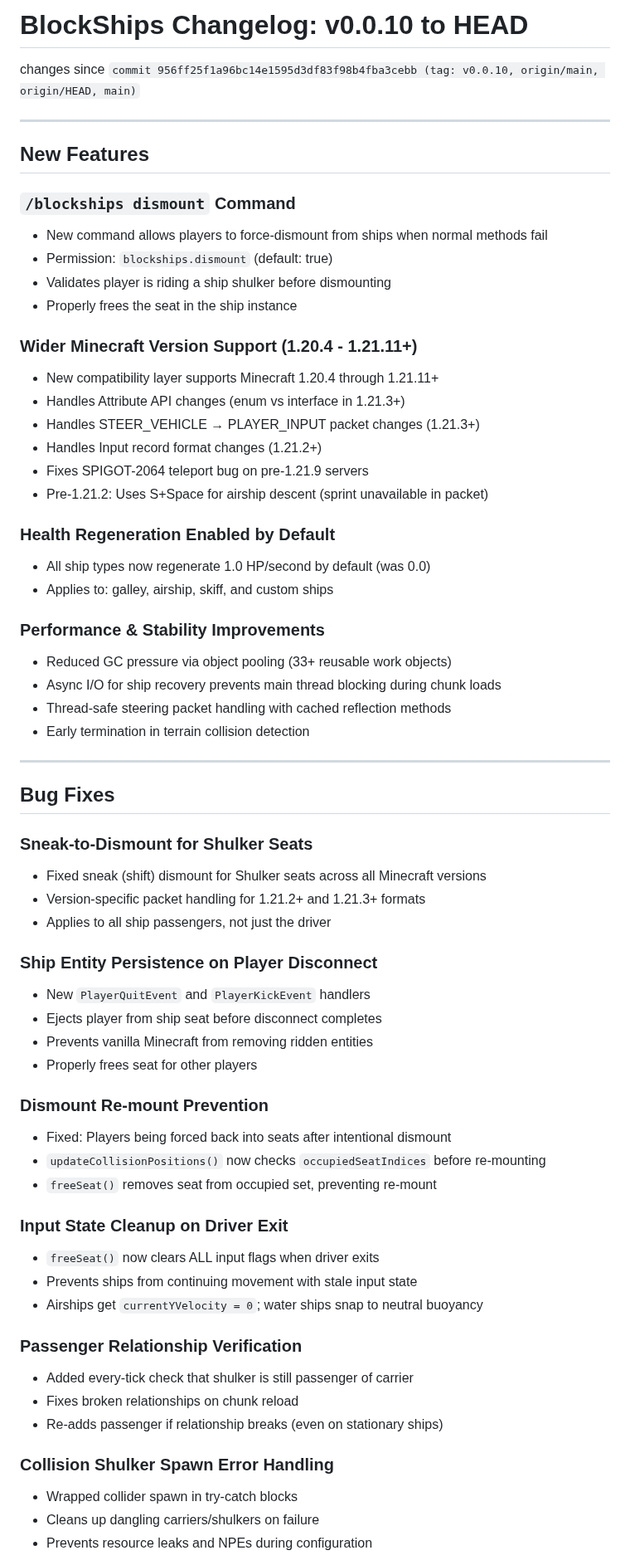
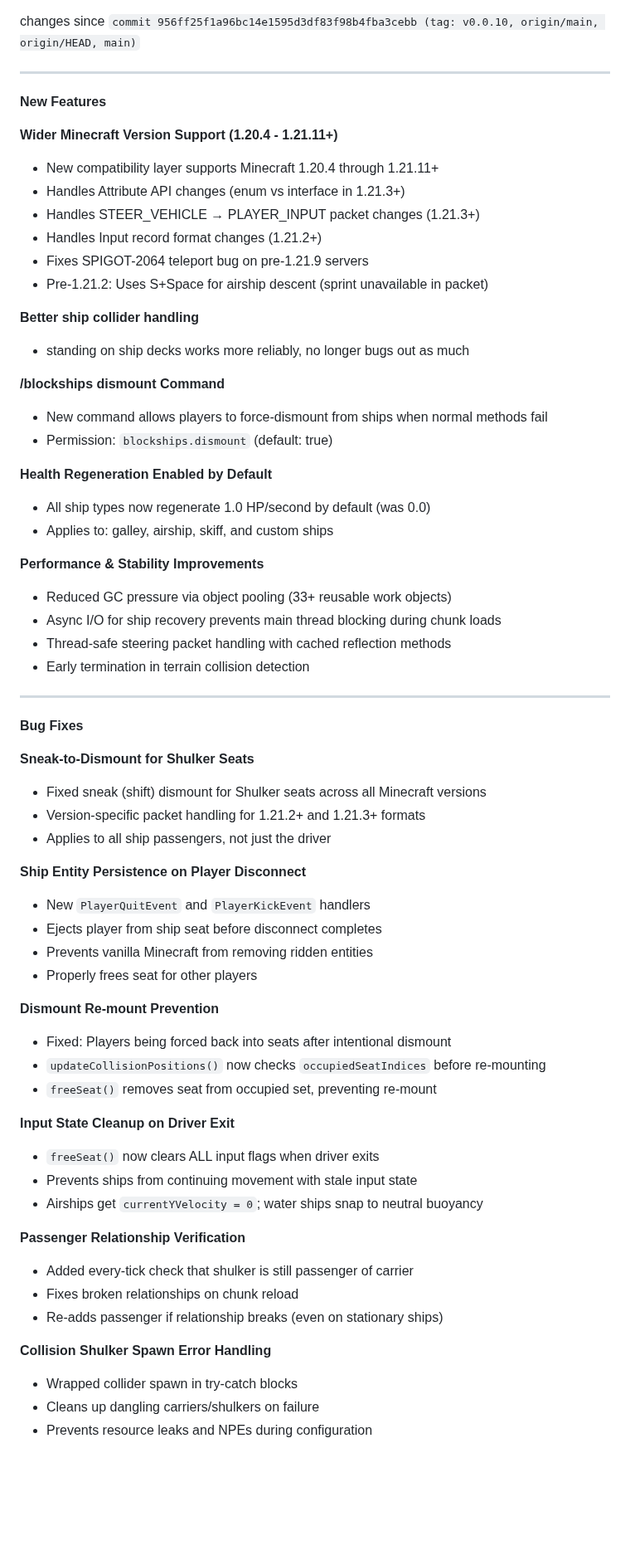
Before and after one commit to def9a2a4/BlockShips, a Markdown page: CHANGELOG.md, the part around one of its changes. Shown at 83% size. Drawn GitHub-style; blank space fills up the shorter version.

Commit message:
changelog and TODO updates

```diff
--- a/CHANGELOG.md
+++ b/CHANGELOG.md
@@ -1,19 +1,10 @@
-# BlockShips Changelog: v0.0.10 to HEAD
-
-
 changes since `commit 956ff25f1a96bc14e1595d3df83f98b4fba3cebb (tag: v0.0.10, origin/main, origin/HEAD, main)`
 
 ---
 
-## New Features
+**New Features**
 
-### `/blockships dismount` Command
-- New command allows players to force-dismount from ships when normal methods fail
-- Permission: `blockships.dismount` (default: true)
-- Validates player is riding a ship shulker before dismounting
-- Properly frees the seat in the ship instance
-
-### Wider Minecraft Version Support (1.20.4 - 1.21.11+)
+**Wider Minecraft Version Support (1.20.4 - 1.21.11+)**
 - New compatibility layer supports Minecraft 1.20.4 through 1.21.11+
 - Handles Attribute API changes (enum vs interface in 1.21.3+)
 - Handles STEER_VEHICLE → PLAYER_INPUT packet changes (1.21.3+)
@@ -21,11 +12,18 @@ changes since `commit 956ff25f1a96bc14e1595d3df83f98b4fba3cebb (tag: v0.0.10, or
 - Fixes SPIGOT-2064 teleport bug on pre-1.21.9 servers
 - Pre-1.21.2: Uses S+Space for airship descent (sprint unavailable in packet)
 
-### Health Regeneration Enabled by Default
+**Better ship collider handling**
+- standing on ship decks works more reliably, no longer bugs out as much
+
+**/blockships dismount Command**
+- New command allows players to force-dismount from ships when normal methods fail
+- Permission: `blockships.dismount` (default: true)
+
+**Health Regeneration Enabled by Default**
 - All ship types now regenerate 1.0 HP/second by default (was 0.0)
 - Applies to: galley, airship, skiff, and custom ships
 
-### Performance & Stability Improvements
+**Performance & Stability Improvements**
 - Reduced GC pressure via object pooling (33+ reusable work objects)
 - Async I/O for ship recovery prevents main thread blocking during chunk loads
 - Thread-safe steering packet handling with cached reflection methods
@@ -33,35 +31,35 @@ changes since `commit 956ff25f1a96bc14e1595d3df83f98b4fba3cebb (tag: v0.0.10, or
 
 ---
 
-## Bug Fixes
+**Bug Fixes**
 
-### Sneak-to-Dismount for Shulker Seats
+**Sneak-to-Dismount for Shulker Seats**
 - Fixed sneak (shift) dismount for Shulker seats across all Minecraft versions
 - Version-specific packet handling for 1.21.2+ and 1.21.3+ formats
 - Applies to all ship passengers, not just the driver
 
-### Ship Entity Persistence on Player Disconnect
+**Ship Entity Persistence on Player Disconnect**
 - New `PlayerQuitEvent` and `PlayerKickEvent` handlers
 - Ejects player from ship seat before disconnect completes
 - Prevents vanilla Minecraft from removing ridden entities
 - Properly frees seat for other players
 
-### Dismount Re-mount Prevention
+**Dismount Re-mount Prevention**
 - Fixed: Players being forced back into seats after intentional dismount
 - `updateCollisionPositions()` now checks `occupiedSeatIndices` before re-mounting
 - `freeSeat()` removes seat from occupied set, preventing re-mount
 
-### Input State Cleanup on Driver Exit
+**Input State Cleanup on Driver Exit**
 - `freeSeat()` now clears ALL input flags when driver exits
 - Prevents ships from continuing movement with stale input state
 - Airships get `currentYVelocity = 0`; water ships snap to neutral buoyancy
 
-### Passenger Relationship Verification
+**Passenger Relationship Verification**
 - Added every-tick check that shulker is still passenger of carrier
 - Fixes broken relationships on chunk reload
 - Re-adds passenger if relationship breaks (even on stationary ships)
 
-### Collision Shulker Spawn Error Handling
+**Collision Shulker Spawn Error Handling**
 - Wrapped collider spawn in try-catch blocks
 - Cleans up dangling carriers/shulkers on failure
 - Prevents resource leaks and NPEs during configuration
```
Also changed, not shown: other parts of CHANGELOG.md (+10 -25 lines), TODO.md (+1 -0 lines).
